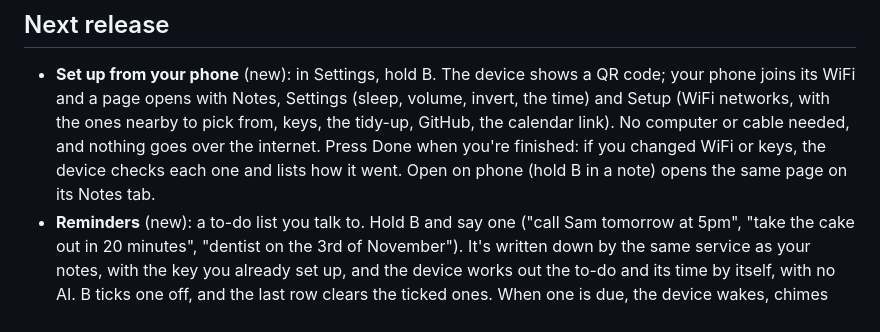
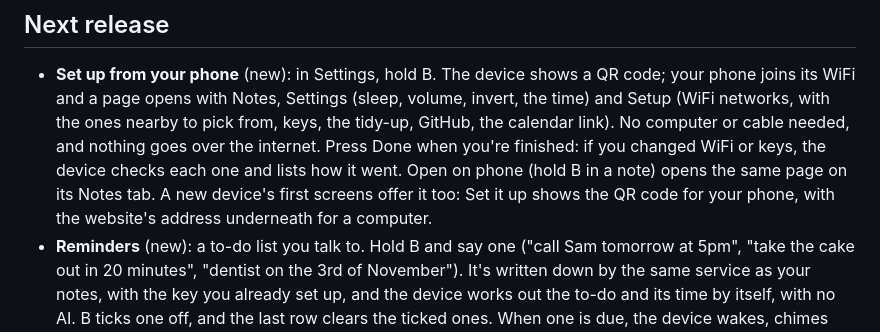
Before and after one commit to Forrest404/unidex, a Markdown page: CHANGELOG.md, the part around the change. Rendered like a GitHub page.

```diff
--- a/CHANGELOG.md
+++ b/CHANGELOG.md
@@ -10,7 +10,8 @@ https://tools.unidex.shop/ (Update keeps your settings and files).
   a page opens with Notes, Settings (sleep, volume, invert, the time) and Setup (WiFi networks, with the ones nearby
   to pick from, keys, the tidy-up, GitHub, the calendar link). No computer or cable needed, and nothing goes over
   the internet. Press Done when you're finished: if you changed WiFi or keys, the device checks each one and lists
-  how it went. Open on phone (hold B in a note) opens the same page on its Notes tab.
+  how it went. Open on phone (hold B in a note) opens the same page on its Notes tab. A new device's first screens
+  offer it too: Set it up shows the QR code for your phone, with the website's address underneath for a computer.
 - **Reminders** (new): a to-do list you talk to. Hold B and say one ("call Sam tomorrow at 5pm", "take the cake out
   in 20 minutes", "dentist on the 3rd of November"). It's written down by the same service as your notes, with the
   key you already set up, and the device works out the to-do and its time by itself, with no AI. B ticks one off,
```
Also changed, not shown: README.md (+4 -2 lines).
